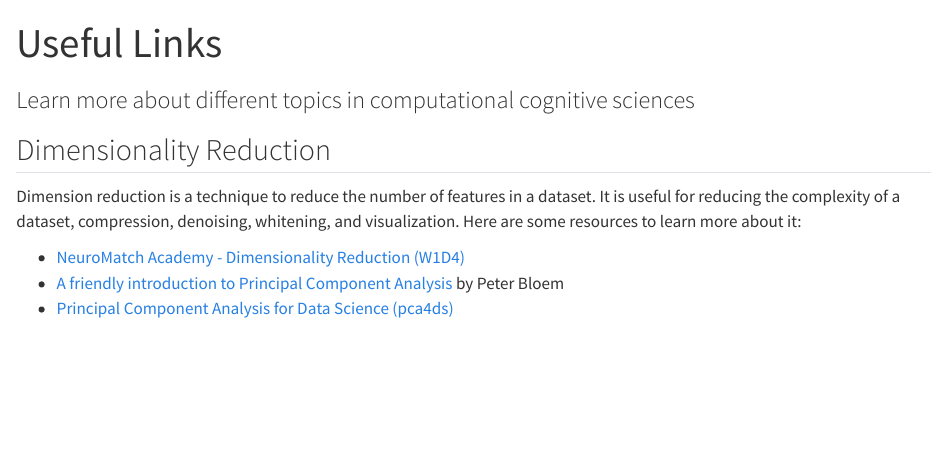
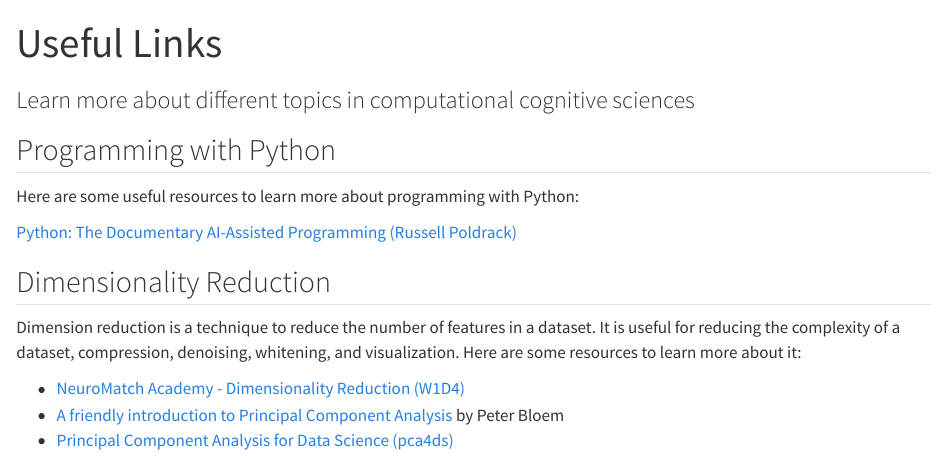
Before and after one commit to ccs-unilu/ccs-unilu.github.io, a Quarto document (links.qmd): the page in a window 1100 px wide, from its top. Rendered offline with R 4.5, knitr and Pandoc in place of Quarto, with nearby package versions.

Commit message:
add links

```diff
--- a/links.qmd
+++ b/links.qmd
@@ -3,6 +3,13 @@ title: Useful Links
 subtitle: Learn more about different topics in computational cognitive sciences
 abstract-title: ""
 ---
+
+## Programming with Python
+
+Here are some useful resources to learn more about programming with Python:
+
+[Python: The Documentary](https://www.youtube.com/watch?v=GfH4QL4VqJ0)
+[AI-Assisted Programming (Russell Poldrack)](https://neurohackademy.org/course/ai-assisted-programming/)
 
 
 ## Dimensionality Reduction
```
